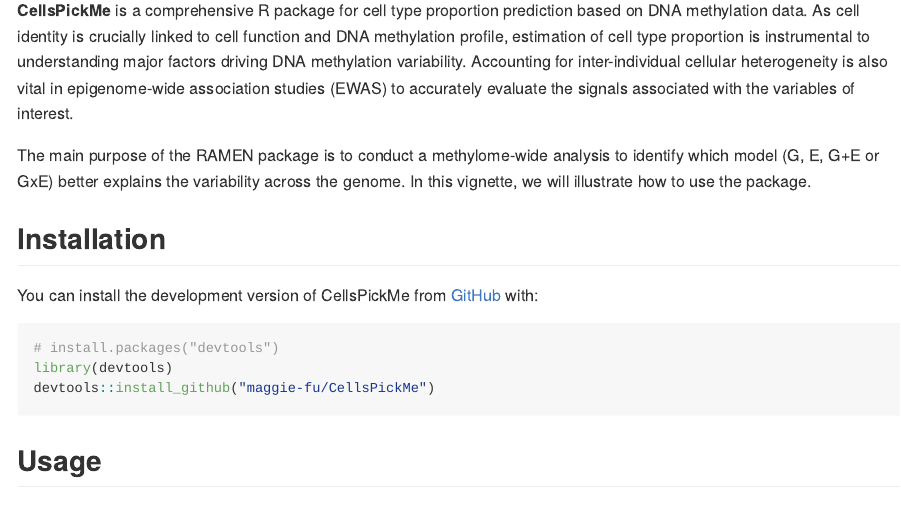
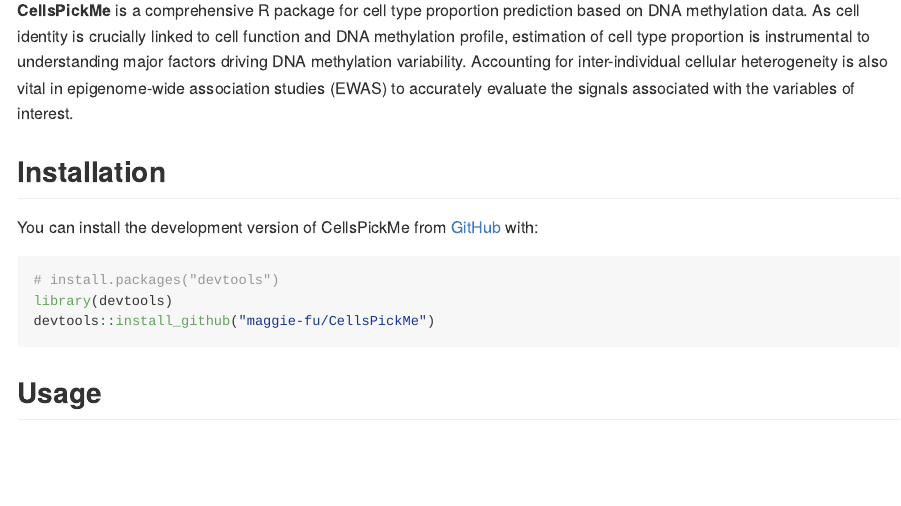
Before and after one commit to maggie-fu/CellsPickMe, an R Markdown document (README.Rmd): the page in a window 1100 px wide, from 110 px down. Rendered offline with R 4.5, knitr and Pandoc, with nearby package versions; some code elsewhere in the file could not run offline; long lines of code are wrapped.

Commit message:
update README

```diff
--- a/README.Rmd
+++ b/README.Rmd
@@ -19,8 +19,6 @@
 <!-- badges: end -->
 
 **CellsPickMe** is a comprehensive R package for cell type proportion prediction based on DNA methylation data. As cell identity is crucially linked to cell function and DNA methylation profile, estimation of cell type proportion is instrumental to understanding major factors driving DNA methylation variability. Accounting for inter-individual cellular heterogeneity is also vital in epigenome-wide association studies (EWAS) to accurately evaluate the signals associated with the variables of interest.
-
-The main purpose of the RAMEN package is to conduct a methylome-wide analysis to identify which model (G, E, G+E or GxE) better explains the variability across the genome. In this vignette, we will illustrate how to use the package.
 
 ## Installation
 
```
Also changed, not shown: README.md.
